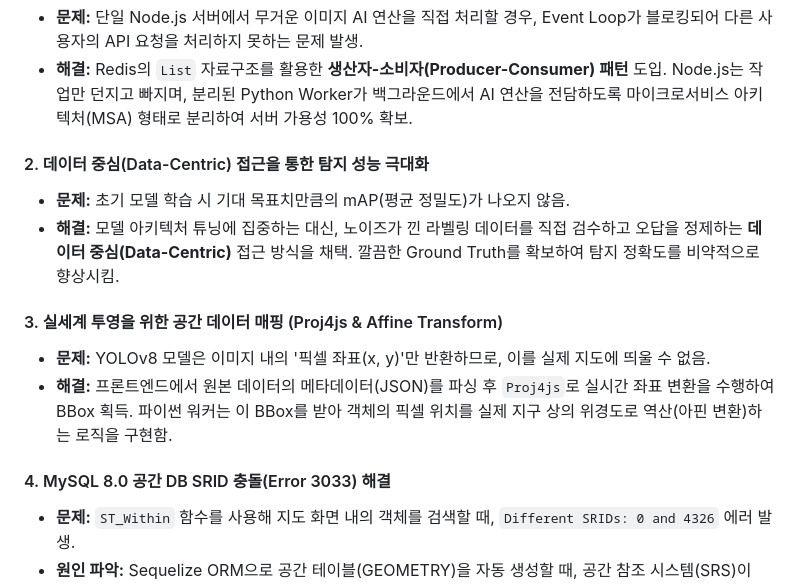
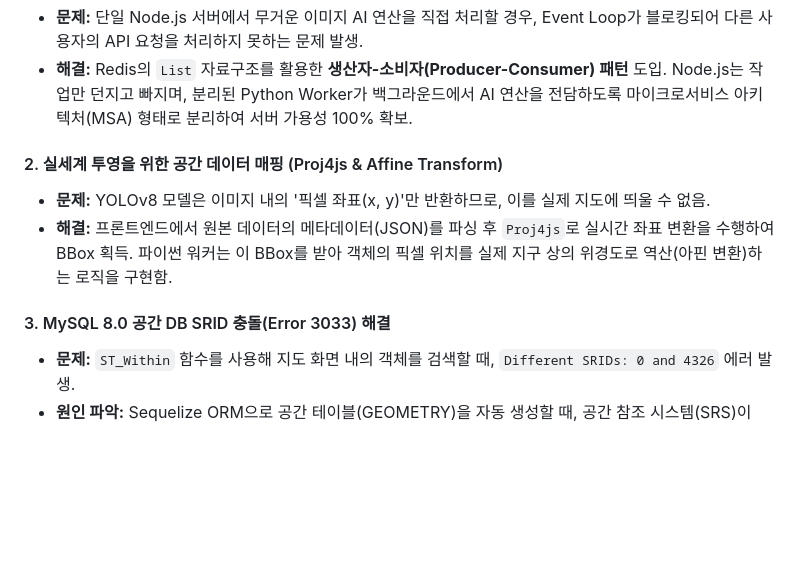
Before and after one commit to mic006016/geo-referencing-ai-pipeline, a Markdown page: README.md, the part around the change. GitHub-like rendering; blank space fills up the shorter version.

Commit message:
Revise README.md for improved project documentation
Updated project introduction, technology stack, and troubleshooting sections in README.md to enhance clarity and detail.

```diff
--- a/README.md
+++ b/README.md
@@ -33,17 +33,12 @@ https://github.com/user-attachments/assets/e2839254-2979-4493-9fc4-5b2bc577cf07
 - **문제:** 단일 Node.js 서버에서 무거운 이미지 AI 연산을 직접 처리할 경우, Event Loop가 블로킹되어 다른 사용자의 API 요청을 처리하지 못하는 문제 발생.
 - **해결:** Redis의 `List` 자료구조를 활용한 **생산자-소비자(Producer-Consumer) 패턴** 도입. Node.js는 작업만 던지고 빠지며, 분리된 Python Worker가 백그라운드에서 AI 연산을 전담하도록 마이크로서비스 아키텍처(MSA) 형태로 분리하여 서버 가용성 100% 확보.
 
-#### 2. 데이터 중심(Data-Centric) 접근을 통한 탐지 성능 극대화
-
-- **문제:** 초기 모델 학습 시 기대 목표치만큼의 mAP(평균 정밀도)가 나오지 않음.
-- **해결:** 모델 아키텍처 튜닝에 집중하는 대신, 노이즈가 낀 라벨링 데이터를 직접 검수하고 오답을 정제하는 **데이터 중심(Data-Centric)** 접근 방식을 채택. 깔끔한 Ground Truth를 확보하여 탐지 정확도를 비약적으로 향상시킴.
-
-#### 3. 실세계 투영을 위한 공간 데이터 매핑 (Proj4js & Affine Transform)
+#### 2. 실세계 투영을 위한 공간 데이터 매핑 (Proj4js & Affine Transform)
 
 - **문제:** YOLOv8 모델은 이미지 내의 '픽셀 좌표(x, y)'만 반환하므로, 이를 실제 지도에 띄울 수 없음.
 - **해결:** 프론트엔드에서 원본 데이터의 메타데이터(JSON)를 파싱 후 `Proj4js`로 실시간 좌표 변환을 수행하여 BBox 획득. 파이썬 워커는 이 BBox를 받아 객체의 픽셀 위치를 실제 지구 상의 위경도로 역산(아핀 변환)하는 로직을 구현함.
 
-#### 4. MySQL 8.0 공간 DB SRID 충돌(Error 3033) 해결
+#### 3. MySQL 8.0 공간 DB SRID 충돌(Error 3033) 해결
 
 - **문제:** `ST_Within` 함수를 사용해 지도 화면 내의 객체를 검색할 때, `Different SRIDs: 0 and 4326` 에러 발생.
 - **원인 파악:** Sequelize ORM으로 공간 테이블(GEOMETRY)을 자동 생성할 때, 공간 참조 시스템(SRS)이 MySQL의 기본값인 SRID 0(평면 좌표계)으로 설정됨. 그러나 조회 쿼리는 SRID 4326(WGS84 위경도) 기준으로 폴리곤을 생성하여 비교하려 했기 때문에 MySQL 8.0의 엄격한 타입 검사에서 충돌이 발생한 것을 확인함.
```
